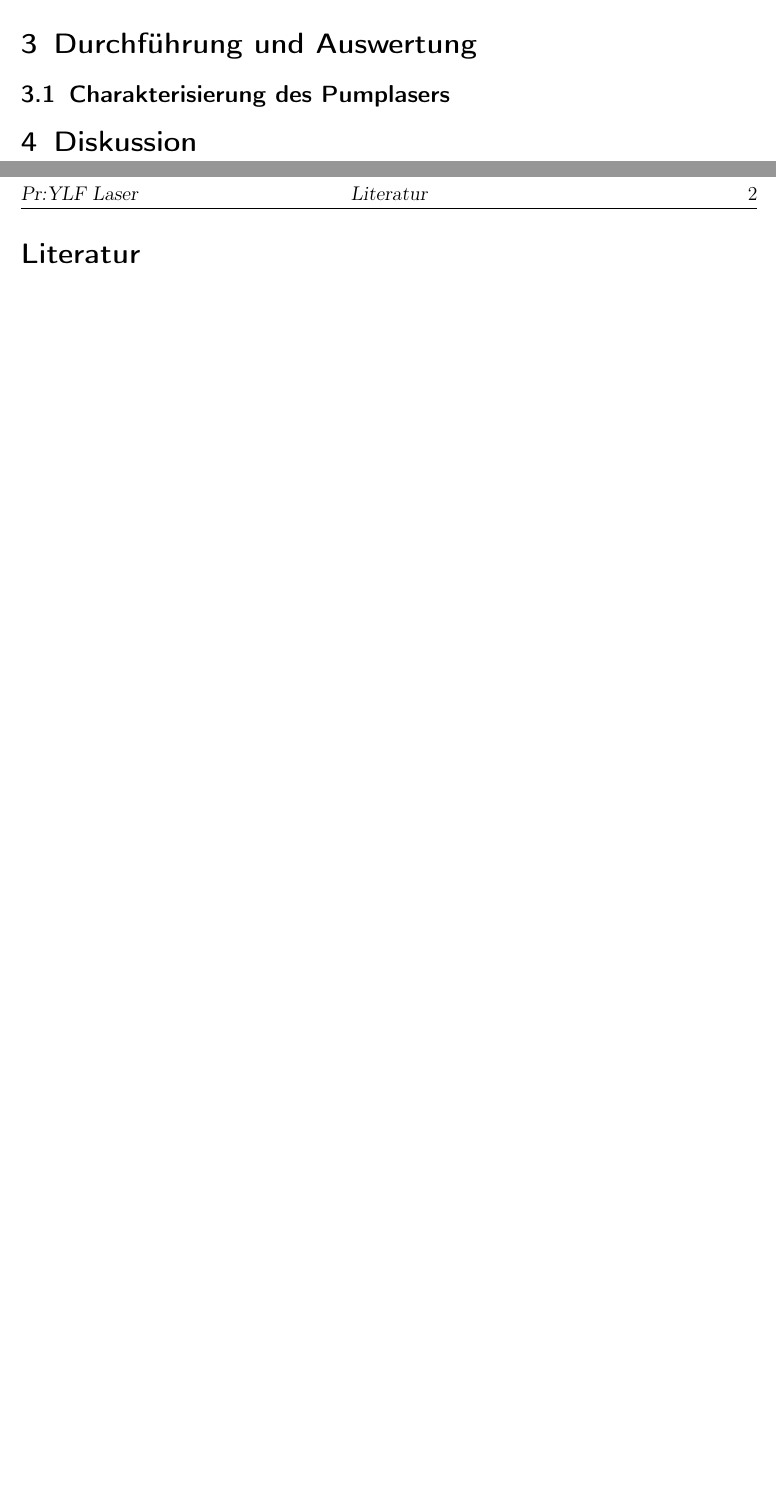
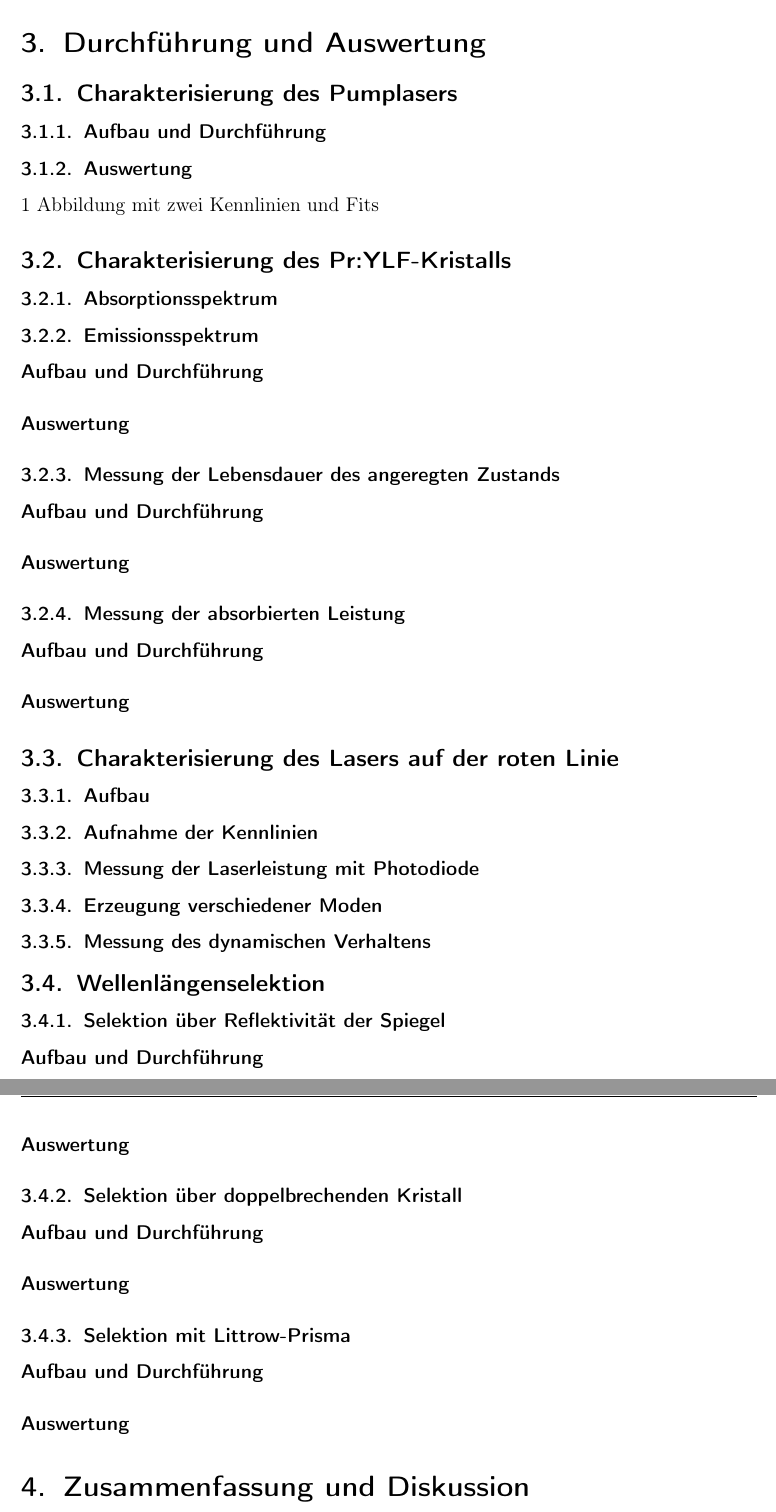
Before and after one commit to Standard24/SoStRepo, a LaTeX document (SoStProtokoll/SoStProt.tex, which reads SoStProtokoll/03_1_CharakterisierungLaser.tex, SoStProtokoll/03_2_CharakterisierungKristall.tex, SoStProtokoll/03_3_LaserRot.tex): two parts of pages 3 and 4 of 4 before the commit and two parts of pages 4 and 5 of 7 after it, joined at a grey line, cut so that both start at the same text, the shorter picture padded with empty space. Compiled offline with pdfLaTeX.

Commit message:
gliederung des protokolls, alle inputdateien erstellt

```diff
--- /dev/null
+++ b/SoStProtokoll/03_1_CharakterisierungLaser.tex
@@ -0,0 +1,9 @@
+\section{Durchführung und Auswertung}
+
+\subsection{Charakterisierung des Pumplasers}
+
+\subsubsection{Aufbau und Durchführung}
+
+\subsubsection{Auswertung}
+
+1 Abbildung mit zwei Kennlinien und Fits
--- /dev/null
+++ b/SoStProtokoll/03_2_CharakterisierungKristall.tex
@@ -0,0 +1,27 @@
+\subsection{Charakterisierung des Pr:YLF-Kristalls}
+
+\subsubsection{Absorptionsspektrum}
+
+
+
+\subsubsection{Emissionsspektrum}
+
+\paragraph{Aufbau und Durchführung}
+
+\paragraph{Auswertung}
+
+
+
+\subsubsection{Messung der Lebensdauer des angeregten Zustands}
+
+\paragraph{Aufbau und Durchführung}
+
+\paragraph{Auswertung}
+
+
+
+\subsubsection{Messung der absorbierten Leistung}
+
+\paragraph{Aufbau und Durchführung}
+
+\paragraph{Auswertung}
--- /dev/null
+++ b/SoStProtokoll/03_3_LaserRot.tex
@@ -0,0 +1,18 @@
+\subsection{Charakterisierung des Lasers auf der roten Linie}
+
+\subsubsection{Aufbau}
+
+
+
+\subsubsection{Aufnahme der Kennlinien}
+
+
+
+\subsubsection{Messung der Laserleistung mit Photodiode}
+
+
+
+\subsubsection{Erzeugung verschiedener Moden}
+
+
+\subsubsection{Messung des dynamischen Verhaltens}
--- /dev/null
+++ b/SoStProtokoll/03_4_Wellenlaengenselektion.tex
@@ -0,0 +1,22 @@
+\subsection{Wellenlängenselektion}
+
+\subsubsection{Selektion über Reflektivität der Spiegel}
+
+\paragraph{Aufbau und Durchführung}
+
+\paragraph{Auswertung}
+
+
+\subsubsection{Selektion über doppelbrechenden Kristall}
+
+
+\paragraph{Aufbau und Durchführung}
+
+\paragraph{Auswertung}
+
+\subsubsection{Selektion mit Littrow-Prisma}
+
+
+\paragraph{Aufbau und Durchführung}
+
+\paragraph{Auswertung}
--- a/SoStProtokoll/04_Diskussion.tex
+++ b/SoStProtokoll/04_Diskussion.tex
@@ -1 +1 @@
-\section{Diskussion}
+\section{Zusammenfassung und Diskussion}
```
Also changed, not shown: SoStProtokoll/01_Einleitung.tex (+1 -1 lines), SoStProtokoll/02_Grundlagen.tex (+42 -1 lines), SoStProtokoll/03_1_Charakterisierung.tex (deleted, +0 -3 lines), SoStProtokoll/05_Appendix.tex (added, +3 -0 lines), SoStProtokoll/SoStProt.tex (+8 -6 lines).
